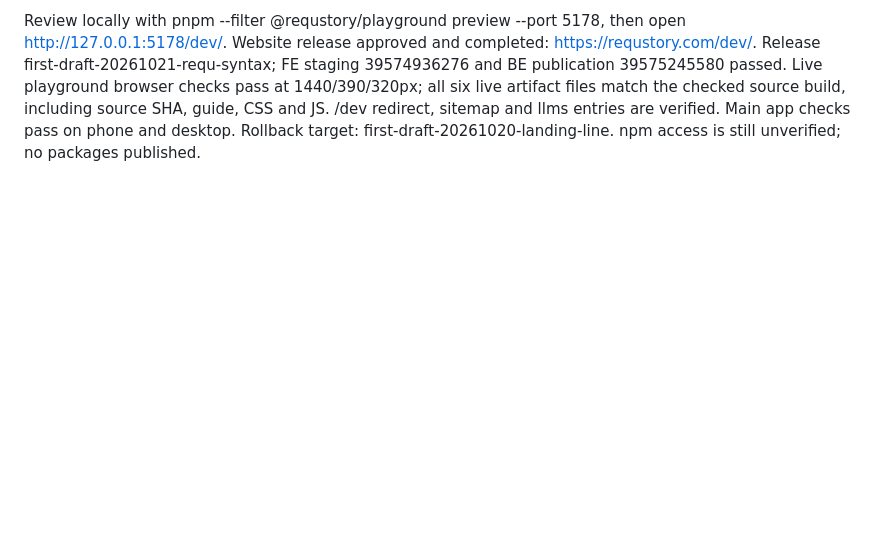
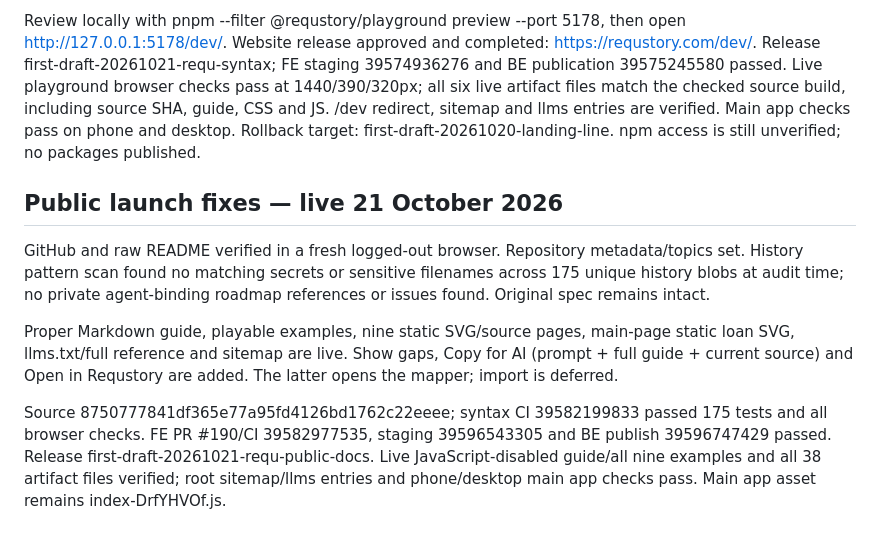
Before and after one commit to 3d7tech/requ-syntax, a Markdown page: STATUS.md, the part around the change. GitHub-like rendering; blank space fills up the shorter version.

```diff
--- a/STATUS.md
+++ b/STATUS.md
@@ -21,3 +21,11 @@ Remote: https://github.com/3d7tech/requ-syntax (main). npm is not signed in loca
 Frontend release integration is ready in draft PR https://github.com/3d7tech/requstoryFE/pull/189. It bundles the unchanged CI artifact at rebuild/playground-release and stages it with the existing page backup/rollback manifest, sitemap and llms.txt. Local FE formatting/types, 91 tests and build pass; the full playground browser suite also passes against the integrated build. Main app JS remains index-DrfYHVOf.js. PR CI passed and PR #189 was squash-merged to FE commit 3c56277c9171fc2aee6292115b7a9aab1cd8e2a5. No app features or original spec changed.
 
 Review locally with pnpm --filter @requstory/playground preview --port 5178, then open http://127.0.0.1:5178/dev/. Website release approved and completed: https://requstory.com/dev/. Release first-draft-20261021-requ-syntax; FE staging 39574936276 and BE publication 39575245580 passed. Live playground browser checks pass at 1440/390/320px; all six live artifact files match the checked source build, including source SHA, guide, CSS and JS. /dev redirect, sitemap and llms entries are verified. Main app checks pass on phone and desktop. Rollback target: first-draft-20261020-landing-line. npm access is still unverified; no packages published.
+
+## Public launch fixes — live 21 October 2026
+
+GitHub and raw README verified in a fresh logged-out browser. Repository metadata/topics set. History pattern scan found no matching secrets or sensitive filenames across 175 unique history blobs at audit time; no private agent-binding roadmap references or issues found. Original spec remains intact.
+
+Proper Markdown guide, playable examples, nine static SVG/source pages, main-page static loan SVG, llms.txt/full reference and sitemap are live. Show gaps, Copy for AI (prompt + full guide + current source) and Open in Requstory are added. The latter opens the mapper; import is deferred.
+
+Source 8750777841df365e77a95fd4126bd1762c22eeee; syntax CI 39582199833 passed 175 tests and all browser checks. FE PR #190/CI 39582977535, staging 39596543305 and BE publish 39596747429 passed. Release first-draft-20261021-requ-public-docs. Live JavaScript-disabled guide/all nine examples and all 38 artifact files verified; root sitemap/llms entries and phone/desktop main app checks pass. Main app asset remains index-DrfYHVOf.js.
```
Also changed, not shown: README.md (+2 -0 lines).
